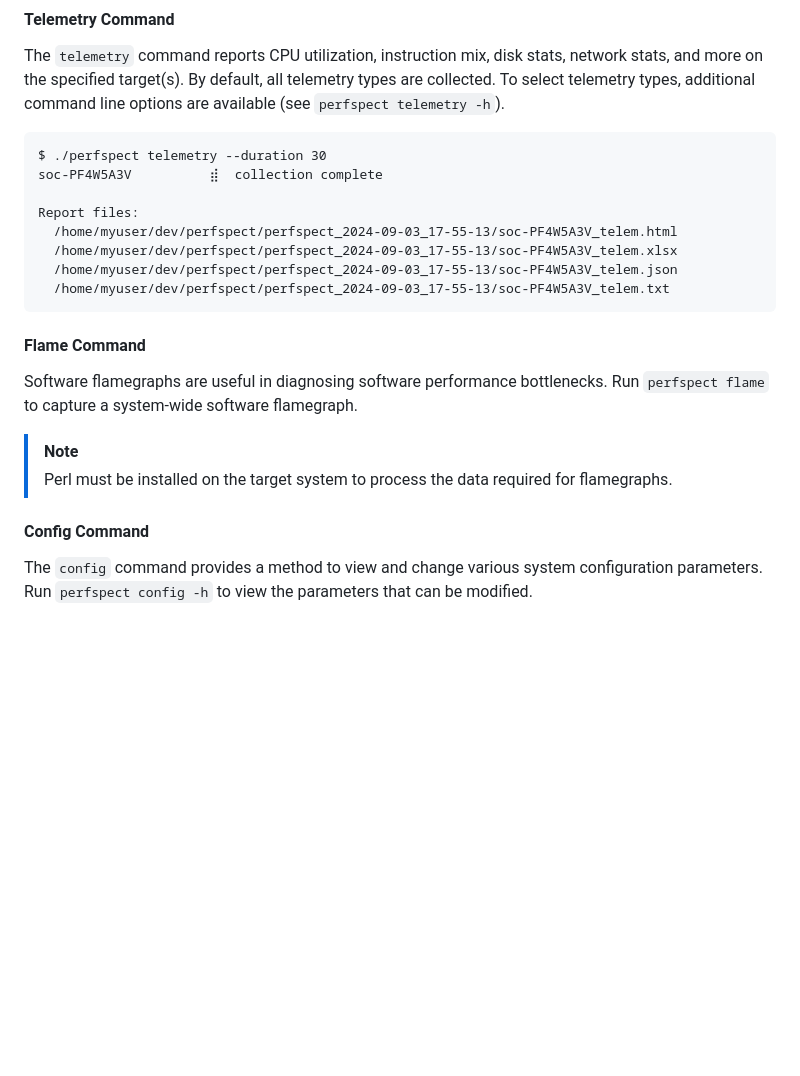
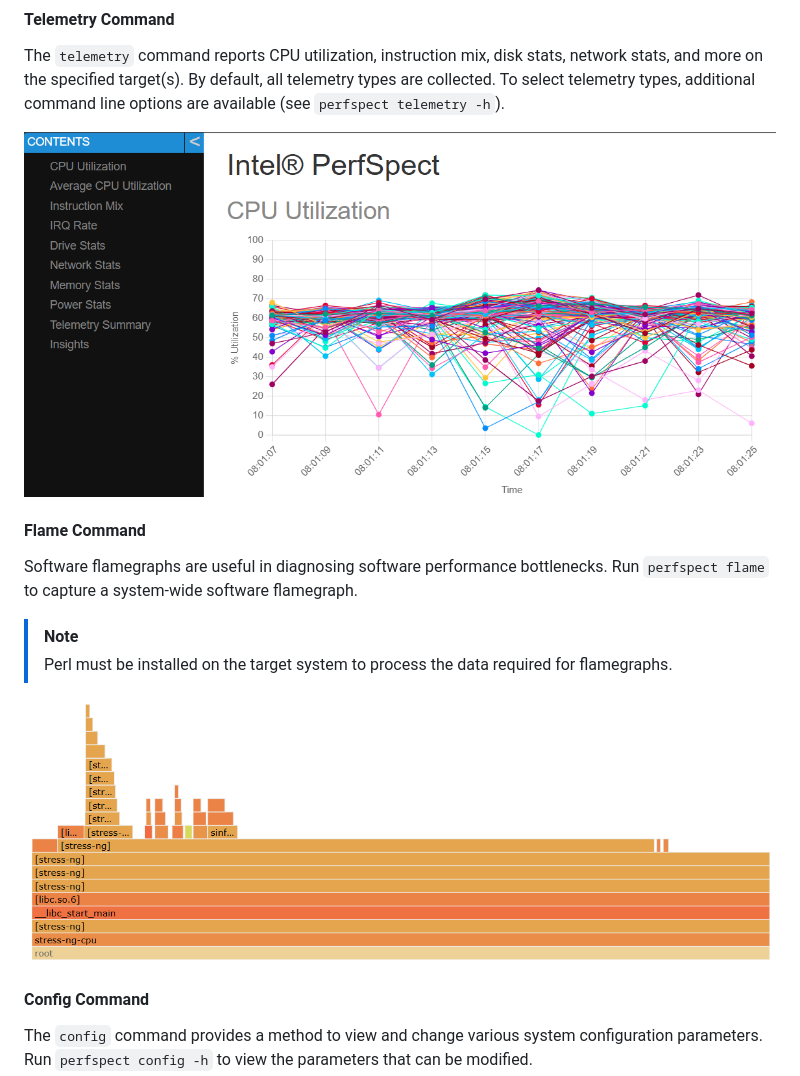
Before and after one commit to intel/PerfSpect, a Markdown page: README.md, the part around the change printed below. Rendered like a GitHub page; pictures changed too: docs/flamegraph.png (added), docs/telemetry_html.png (added); blank space fills up the shorter version.

```diff
--- a/README.md
+++ b/README.md
@@ -112,22 +89,16 @@ To assist in evaluating the health of target systems, the `report` command can r
 
 #### Telemetry Command
 The `telemetry` command reports CPU utilization, instruction mix, disk stats, network stats, and more on the specified target(s). By default, all telemetry types are collected. To select telemetry types, additional command line options are available (see `perfspect telemetry -h`).
-<pre>
-$ ./perfspect telemetry --duration 30
-soc-PF4W5A3V          ⣾  collection complete
 
-Report files:
-  /home/myuser/dev/perfspect/perfspect_2024-09-03_17-55-13/soc-PF4W5A3V_telem.html
-  /home/myuser/dev/perfspect/perfspect_2024-09-03_17-55-13/soc-PF4W5A3V_telem.xlsx
-  /home/myuser/dev/perfspect/perfspect_2024-09-03_17-55-13/soc-PF4W5A3V_telem.json
-  /home/myuser/dev/perfspect/perfspect_2024-09-03_17-55-13/soc-PF4W5A3V_telem.txt
-</pre>
+![telemetry html](docs/telemetry_html.png)
 
 #### Flame Command
 Software flamegraphs are useful in diagnosing software performance bottlenecks. Run `perfspect flame` to capture a system-wide software flamegraph.
 
 > [!NOTE]
 > Perl must be installed on the target system to process the data required for flamegraphs.
+
+![flame graph](docs/flamegraph.png)
 
 #### Config Command
 The `config` command provides a method to view and change various system configuration parameters. Run `perfspect config -h` to view the parameters that can be modified.
```
Also changed, not shown: other parts of README.md (+10 -64 lines), docs/metrics_html_tma.png (added), docs/metrics_live.png (added), docs/report_html.png (added).
